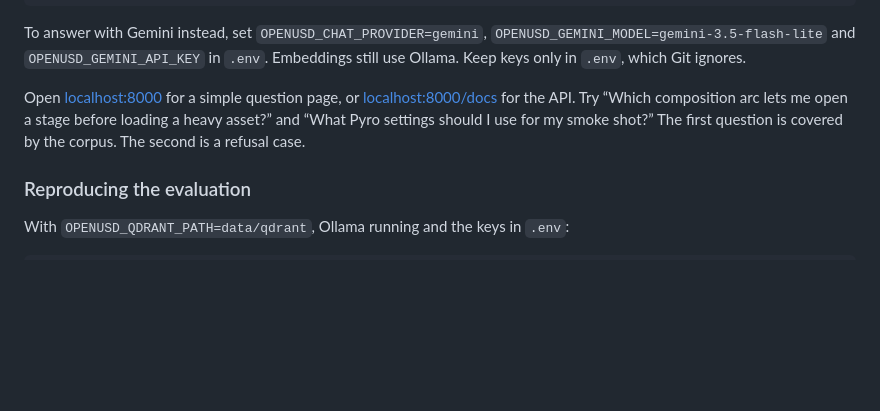
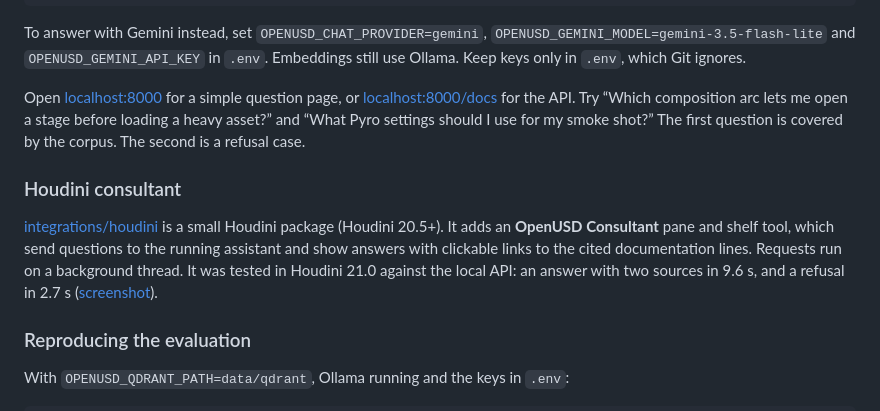
Before and after one commit to orest-zarutskyi/openusd-docs-assistant, a Markdown page: README.md, the part around the change. Rendered like a GitHub page; blank space fills up the shorter version.

```diff
--- a/README.md
+++ b/README.md
@@ -140,6 +140,10 @@ To answer with Gemini instead, set `OPENUSD_CHAT_PROVIDER=gemini`, `OPENUSD_GEMI
 
 Open [localhost:8000](http://127.0.0.1:8000/) for a simple question page, or [localhost:8000/docs](http://127.0.0.1:8000/docs) for the API. Try “Which composition arc lets me open a stage before loading a heavy asset?” and “What Pyro settings should I use for my smoke shot?” The first question is covered by the corpus. The second is a refusal case.
 
+### Houdini consultant
+
+[integrations/houdini](integrations/houdini/README.md) is a small Houdini package (Houdini 20.5+). It adds an **OpenUSD Consultant** pane and shelf tool, which send questions to the running assistant and show answers with clickable links to the cited documentation lines. Requests run on a background thread. It was tested in Houdini 21.0 against the local API: an answer with two sources in 9.6 s, and a refusal in 2.7 s ([screenshot](docs/media/houdini_consultant.png)).
+
 ### Reproducing the evaluation
 
 With `OPENUSD_QDRANT_PATH=data/qdrant`, Ollama running and the keys in `.env`:
```
Also changed, not shown: integrations/houdini/README.md (added, +29 -0 lines), docs/media/houdini_consultant.png (added), 5 other files.
